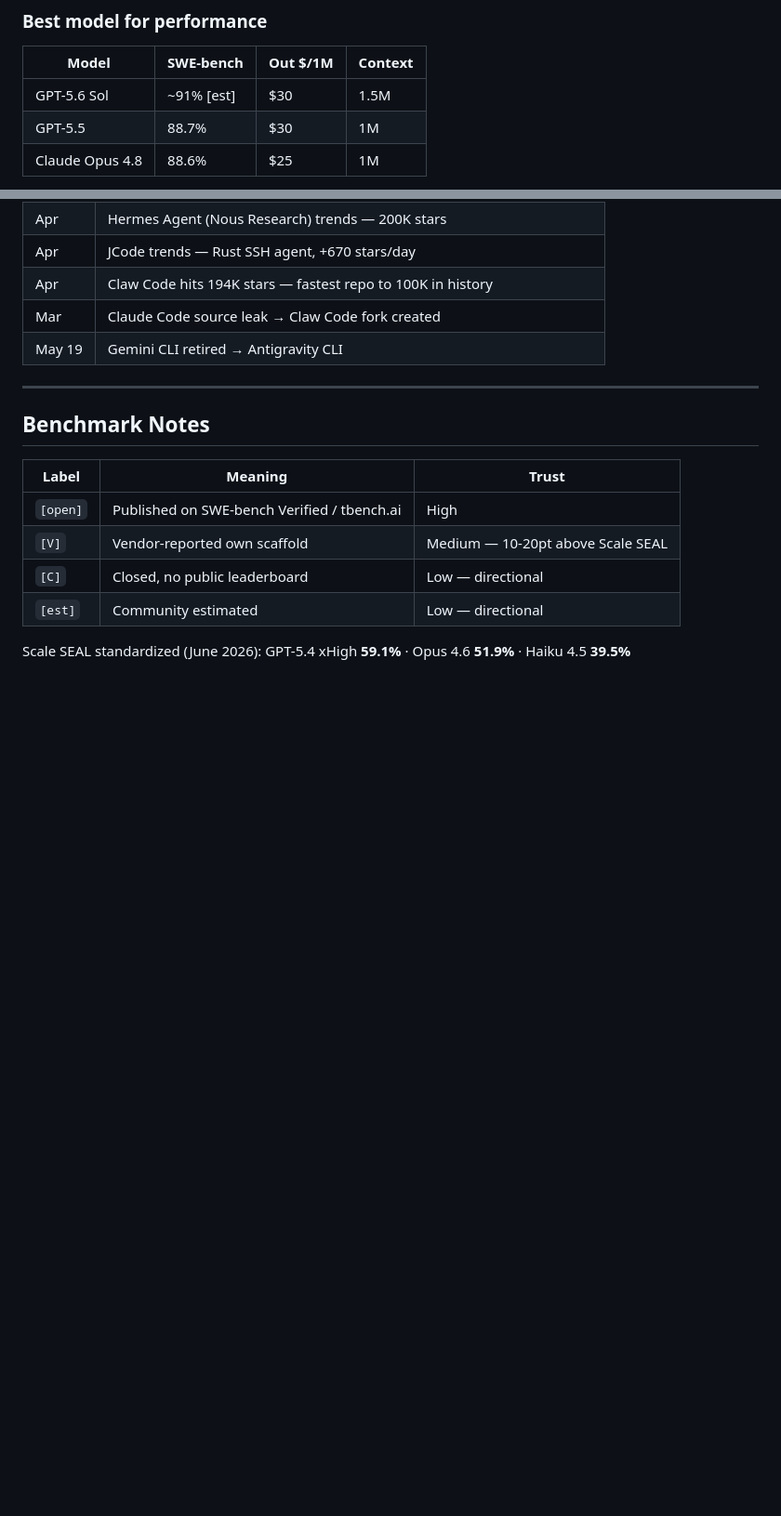
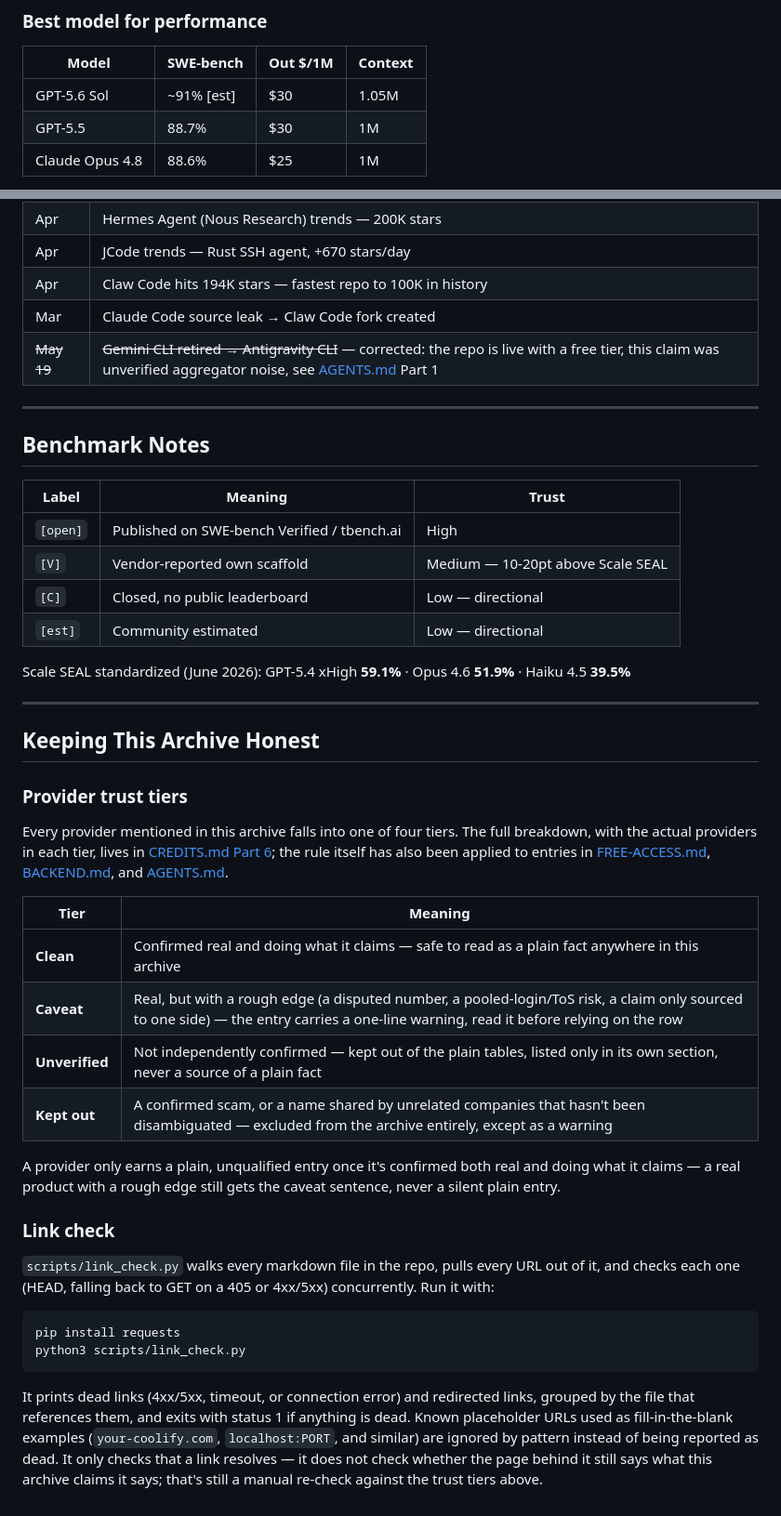
Before and after one commit to Yash-Awasthi/ToolkitArchive, a Markdown page: README.md, 2 parts joined by grey strips. Shown at 93% size. GitHub-like rendering; blank space fills up the shorter version.

````diff
--- a/README.md
+++ b/README.md
@@ -93,7 +93,7 @@
 ### Best model for performance
 | Model | SWE-bench | Out $/1M | Context |
 |---|---|---|---|
-| GPT-5.6 Sol | ~91% [est] | $30 | 1.5M |
+| GPT-5.6 Sol | ~91% [est] | $30 | 1.05M |
 | GPT-5.5 | 88.7% | $30 | 1M |
 | Claude Opus 4.8 | 88.6% | $25 | 1M |
 
@@ -200,7 +200,7 @@
 | Apr | JCode trends — Rust SSH agent, +670 stars/day |
 | Apr | Claw Code hits 194K stars — fastest repo to 100K in history |
 | Mar | Claude Code source leak → Claw Code fork created |
-| May 19 | Gemini CLI retired → Antigravity CLI |
+| ~~May 19~~ | ~~Gemini CLI retired → Antigravity CLI~~ — corrected: the repo is live with a free tier, this claim was unverified aggregator noise, see [AGENTS.md](./AGENTS.md) Part 1 |
 
 ---
 
@@ -214,3 +214,31 @@
 | `[est]` | Community estimated | Low — directional |
 
 Scale SEAL standardized (June 2026): GPT-5.4 xHigh **59.1%** · Opus 4.6 **51.9%** · Haiku 4.5 **39.5%**
+
+---
+
+## Keeping This Archive Honest
+
+### Provider trust tiers
+
+Every provider mentioned in this archive falls into one of four tiers. The full breakdown, with the actual providers in each tier, lives in [CREDITS.md Part 6](./CREDITS.md#part-6--provider-trust-status); the rule itself has also been applied to entries in [FREE-ACCESS.md](./FREE-ACCESS.md), [BACKEND.md](./BACKEND.md), and [AGENTS.md](./AGENTS.md).
+
+| Tier | Meaning |
+|---|---|
+| **Clean** | Confirmed real and doing what it claims — safe to read as a plain fact anywhere in this archive |
+| **Caveat** | Real, but with a rough edge (a disputed number, a pooled-login/ToS risk, a claim only sourced to one side) — the entry carries a one-line warning, read it before relying on the row |
+| **Unverified** | Not independently confirmed — kept out of the plain tables, listed only in its own section, never a source of a plain fact |
+| **Kept out** | A confirmed scam, or a name shared by unrelated companies that hasn't been disambiguated — excluded from the archive entirely, except as a warning |
+
+A provider only earns a plain, unqualified entry once it's confirmed both real and doing what it claims — a real product with a rough edge still gets the caveat sentence, never a silent plain entry.
+
+### Link check
+
+`scripts/link_check.py` walks every markdown file in the repo, pulls every URL out of it, and checks each one (HEAD, falling back to GET on a 405 or 4xx/5xx) concurrently. Run it with:
+
+```bash
+pip install requests
+python3 scripts/link_check.py
+```
+
+It prints dead links (4xx/5xx, timeout, or connection error) and redirected links, grouped by the file that references them, and exits with status 1 if anything is dead. Known placeholder URLs used as fill-in-the-blank examples (`your-coolify.com`, `localhost:PORT`, and similar) are ignored by pattern instead of being reported as dead. It only checks that a link resolves — it does not check whether the page behind it still says what this archive claims it says; that's still a manual re-check against the trust tiers above.
````
Also changed, not shown: other parts of README.md (+6 -6 lines), plan.md (+73 -45 lines).
